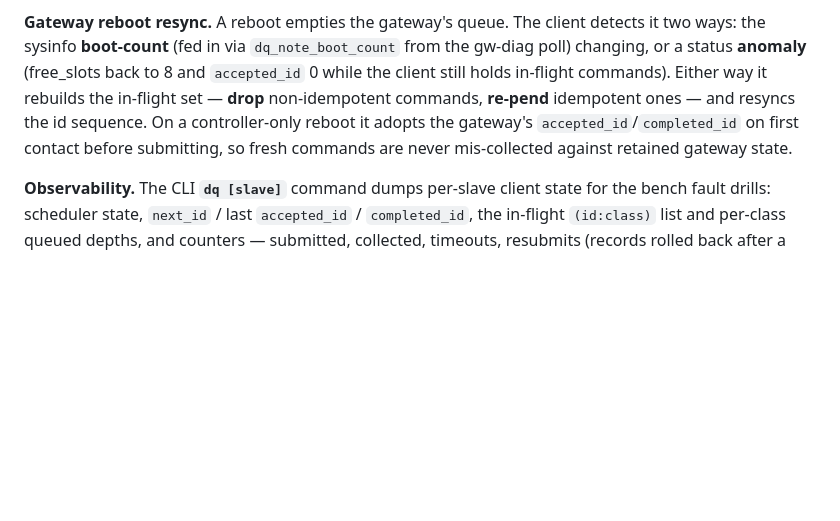
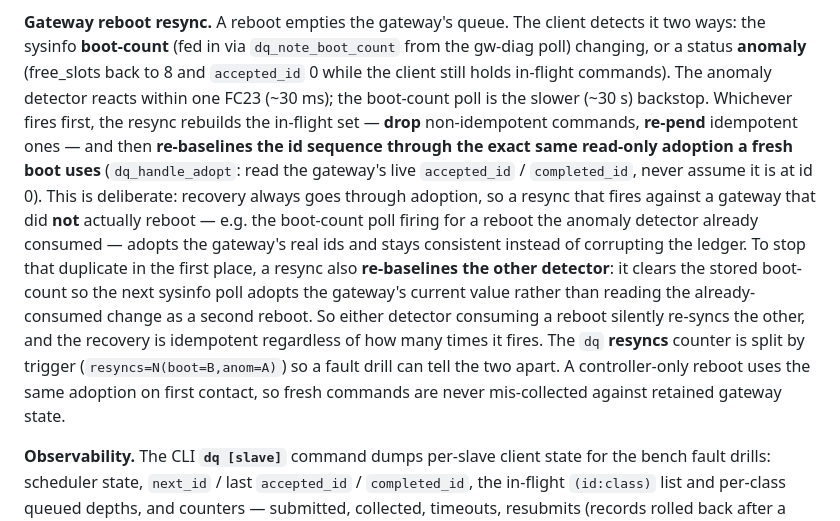
Before and after one commit to brucejcooper/switch_gateway_firmware, a Markdown page: README.md, the part around the change. Rendered like a GitHub page; blank space fills up the shorter version.

Commit message:
Task 04 docs: README reboot-resync ≡ adoption + two-detector re-baseline
Fold the 77fceaa behavior into the queue-client section: both reboot detectors
(status anomaly, boot-count poll), either consuming a reboot re-baselines the
other, recovery always routes through the read-only adoption path, and the
resyncs counter is split by trigger (boot=/anom=). This is the behavior the §6
fault drill validates.

Co-Authored-By: Claude Fable 5 <noreply@anthropic.com>
Claude-Session: https://claude.ai/code/session_01Qx6PYci78VgBNLL3oDM6uq

```diff
--- a/README.md
+++ b/README.md
@@ -411,12 +411,25 @@ resubmit.
 **Gateway reboot resync.** A reboot empties the gateway's queue. The client
 detects it two ways: the sysinfo **boot-count** (fed in via `dq_note_boot_count`
 from the gw-diag poll) changing, or a status **anomaly** (free_slots back to 8
-and `accepted_id` 0 while the client still holds in-flight commands). Either way
-it rebuilds the in-flight set — **drop** non-idempotent commands, **re-pend**
-idempotent ones — and resyncs the id sequence. On a controller-only reboot it
-adopts the gateway's `accepted_id`/`completed_id` on first contact before
-submitting, so fresh commands are never mis-collected against retained gateway
-state.
+and `accepted_id` 0 while the client still holds in-flight commands). The anomaly
+detector reacts within one FC23 (~30 ms); the boot-count poll is the slower
+(~30 s) backstop. Whichever fires first, the resync rebuilds the in-flight set —
+**drop** non-idempotent commands, **re-pend** idempotent ones — and then
+**re-baselines the id sequence through the exact same read-only adoption a fresh
+boot uses** (`dq_handle_adopt`: read the gateway's live `accepted_id` /
+`completed_id`, never assume it is at id 0). This is deliberate: recovery always
+goes through adoption, so a resync that fires against a gateway that did **not**
+actually reboot — e.g. the boot-count poll firing for a reboot the anomaly
+detector already consumed — adopts the gateway's real ids and stays consistent
+instead of corrupting the ledger. To stop that duplicate in the first place, a
+resync also **re-baselines the other detector**: it clears the stored boot-count
+so the next sysinfo poll adopts the gateway's current value rather than reading
+the already-consumed change as a second reboot. So either detector consuming a
+reboot silently re-syncs the other, and the recovery is idempotent regardless of
+how many times it fires. The `dq` **resyncs** counter is split by trigger
+(`resyncs=N(boot=B,anom=A)`) so a fault drill can tell the two apart. A
+controller-only reboot uses the same adoption on first contact, so fresh commands
+are never mis-collected against retained gateway state.
 
 **Observability.** The CLI **`dq [slave]`** command dumps per-slave client state
 for the bench fault drills: scheduler state, `next_id` / last `accepted_id` /
```
